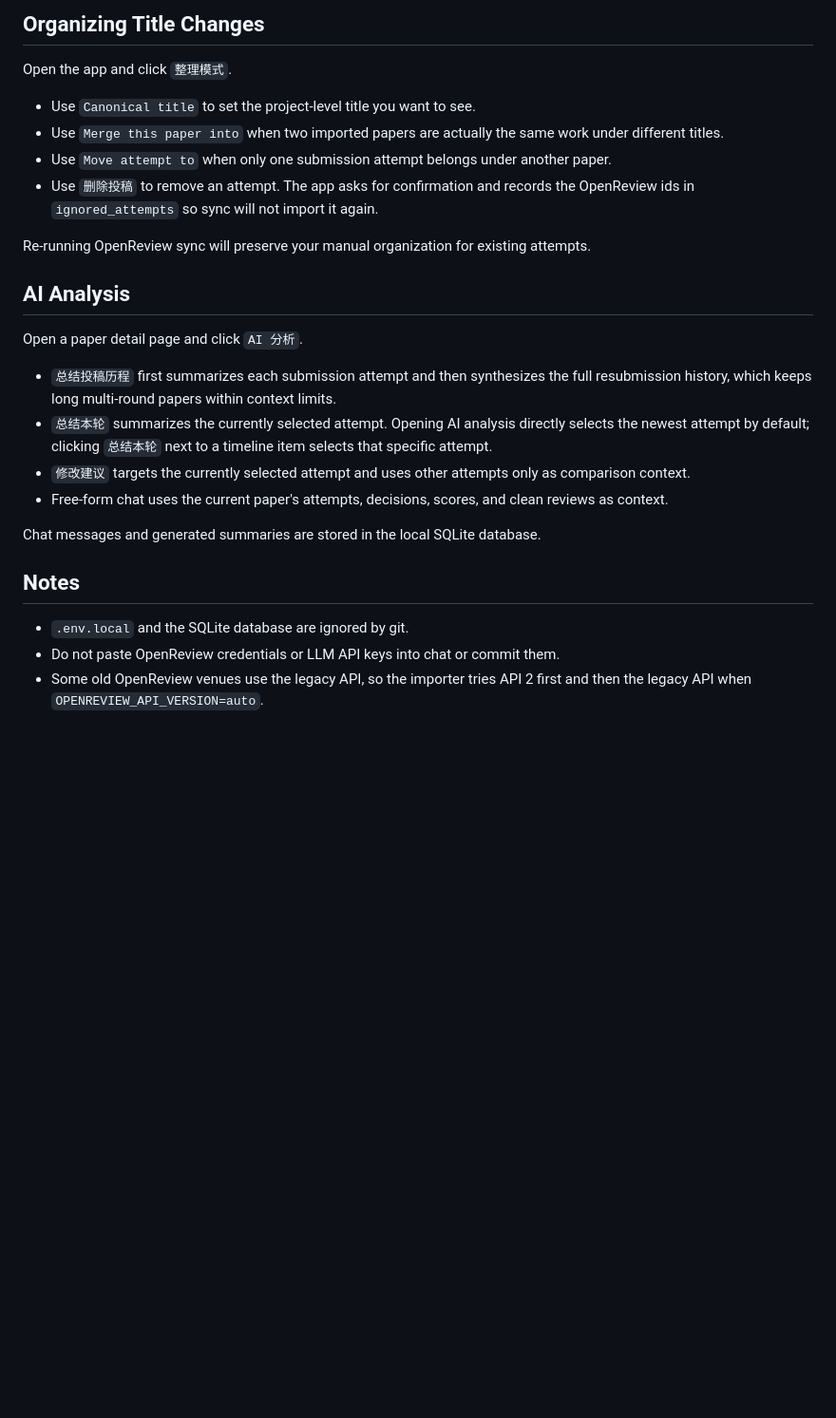
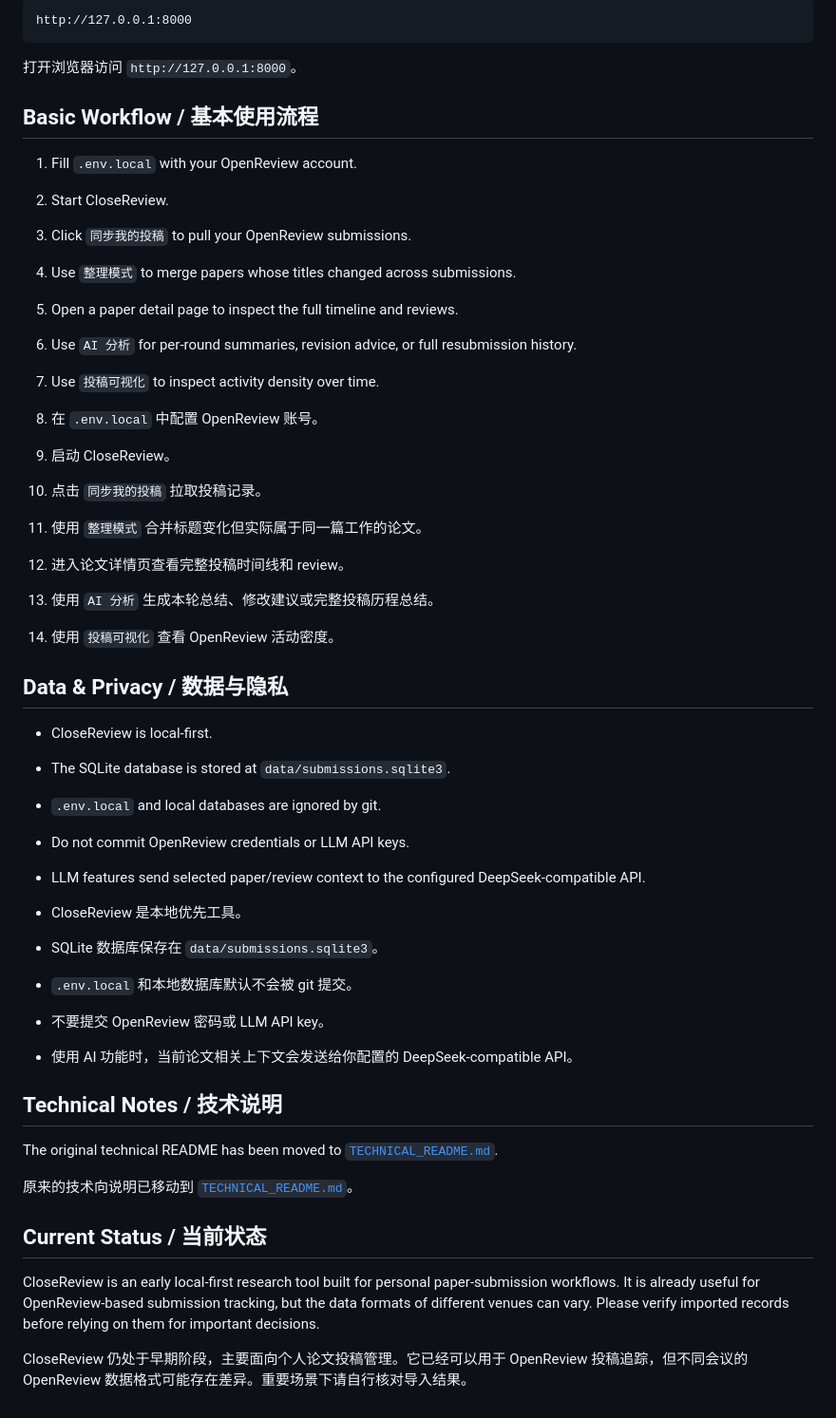
Before and after one commit to PLUTO-SCY/CloseReview, a Markdown page: README.md, the part around one of its changes. Shown at 95% size. GitHub-like rendering; blank space fills up the shorter version.

````diff
--- a/README.md
+++ b/README.md
@@ -66,28 +138,50 @@ Open `http://127.0.0.1:8000`.
 
-## Organizing Title Changes
+```text
+http://127.0.0.1:8000
+```
 
-Open the app and click `整理模式`.
+打开浏览器访问 `http://127.0.0.1:8000`。
 
-- Use `Canonical title` to set the project-level title you want to see.
-- Use `Merge this paper into` when two imported papers are actually the same work under different titles.
-- Use `Move attempt to` when only one submission attempt belongs under another paper.
-- Use `删除投稿` to remove an attempt. The app asks for confirmation and records the OpenReview ids in `ignored_attempts` so sync will not import it again.
+## Basic Workflow / 基本使用流程
 
-Re-running OpenReview sync will preserve your manual organization for existing attempts.
+1. Fill `.env.local` with your OpenReview account.
+2. Start CloseReview.
+3. Click `同步我的投稿` to pull your OpenReview submissions.
+4. Use `整理模式` to merge papers whose titles changed across submissions.
+5. Open a paper detail page to inspect the full timeline and reviews.
+6. Use `AI 分析` for per-round summaries, revision advice, or full resubmission history.
+7. Use `投稿可视化` to inspect activity density over time.
 
-## AI Analysis
+1. 在 `.env.local` 中配置 OpenReview 账号。
+2. 启动 CloseReview。
+3. 点击 `同步我的投稿` 拉取投稿记录。
+4. 使用 `整理模式` 合并标题变化但实际属于同一篇工作的论文。
+5. 进入论文详情页查看完整投稿时间线和 review。
+6. 使用 `AI 分析` 生成本轮总结、修改建议或完整投稿历程总结。
+7. 使用 `投稿可视化` 查看 OpenReview 活动密度。
 
-Open a paper detail page and click `AI 分析`.
+## Data & Privacy / 数据与隐私
 
-- `总结投稿历程` first summarizes each submission attempt and then synthesizes the full resubmission history, which keeps long multi-round papers within context limits.
-- `总结本轮` summarizes the currently selected attempt. Opening AI analysis directly selects the newest attempt by default; clicking `总结本轮` next to a timeline item selects that specific attempt.
-- `修改建议` targets the currently selected attempt and uses other attempts only as comparison context.
-- Free-form chat uses the current paper's attempts, decisions, scores, and clean reviews as context.
+- CloseReview is local-first.
+- The SQLite database is stored at `data/submissions.sqlite3`.
+- `.env.local` and local databases are ignored by git.
+- Do not commit OpenReview credentials or LLM API keys.
+- LLM features send selected paper/review context to the configured DeepSeek-compatible API.
 
-Chat messages and generated summaries are stored in the local SQLite database.
+- CloseReview 是本地优先工具。
+- SQLite 数据库保存在 `data/submissions.sqlite3`。
+- `.env.local` 和本地数据库默认不会被 git 提交。
+- 不要提交 OpenReview 密码或 LLM API key。
+- 使用 AI 功能时，当前论文相关上下文会发送给你配置的 DeepSeek-compatible API。
 
-## Notes
+## Technical Notes / 技术说明
 
-- `.env.local` and the SQLite database are ignored by git.
-- Do not paste OpenReview credentials or LLM API keys into chat or commit them.
-- Some old OpenReview venues use the legacy API, so the importer tries API 2 first and then the legacy API when `OPENREVIEW_API_VERSION=auto`.
+The original technical README has been moved to [`TECHNICAL_README.md`](TECHNICAL_README.md).
+
+原来的技术向说明已移动到 [`TECHNICAL_README.md`](TECHNICAL_README.md)。
+
+## Current Status / 当前状态
+
+CloseReview is an early local-first research tool built for personal paper-submission workflows. It is already useful for OpenReview-based submission tracking, but the data formats of different venues can vary. Please verify imported records before relying on them for important decisions.
+
+CloseReview 仍处于早期阶段，主要面向个人论文投稿管理。它已经可以用于 OpenReview 投稿追踪，但不同会议的 OpenReview 数据格式可能存在差异。重要场景下请自行核对导入结果。
````
Also changed, not shown: other parts of README.md (+106 -34 lines), TECHNICAL_README.md (added, +93 -0 lines).
